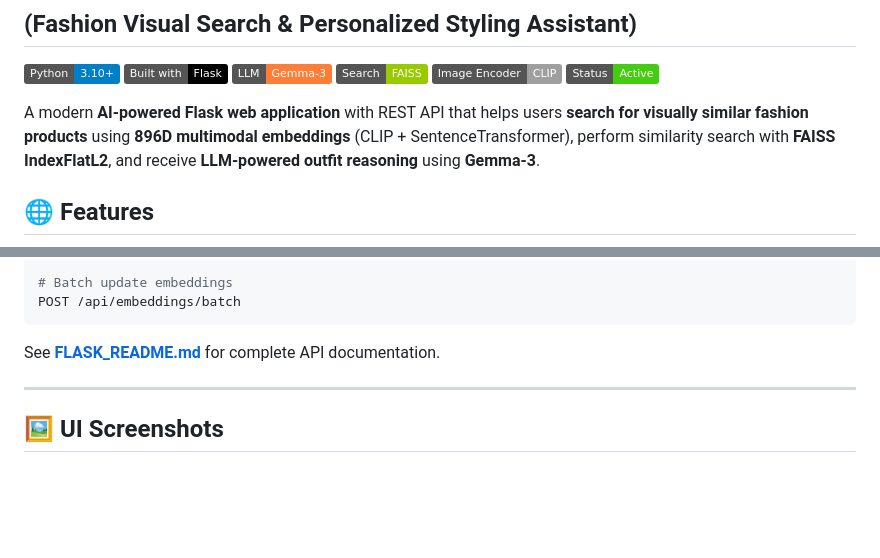
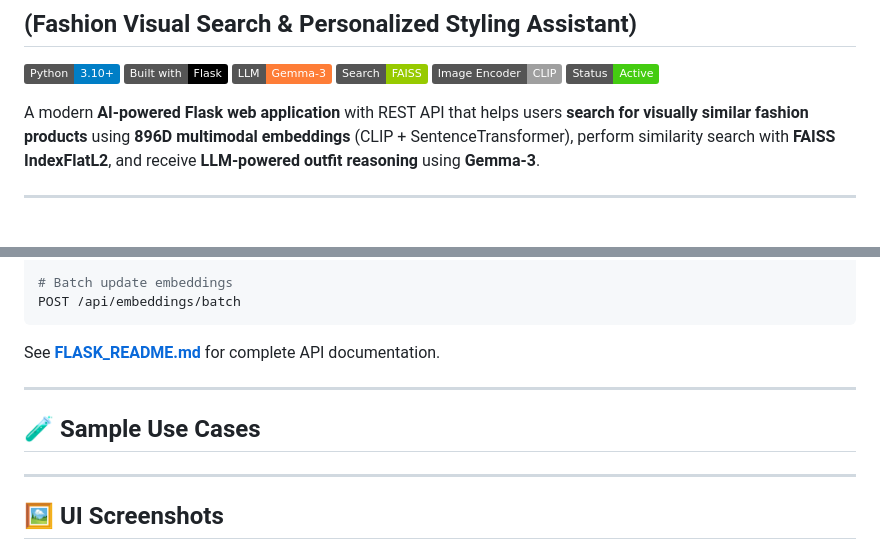
Before and after one commit to samisafk/Fashion-Sense-AI, a Markdown page: Readme.md, 2 parts joined by grey strips. Drawn GitHub-style; badges without logos; blank space fills up the shorter version.

```diff
--- a/Readme.md
+++ b/Readme.md
@@ -11,5 +11,5 @@
 
 A modern **AI-powered Flask web application** with REST API that helps users **search for visually similar fashion products** using **896D multimodal embeddings** (CLIP + SentenceTransformer), perform similarity search with **FAISS IndexFlatL2**, and receive **LLM-powered outfit reasoning** using **Gemma-3**.
 
-## 🌐 Features
+---
 
@@ -227,6 +237,10 @@ See **[FLASK_README.md](FLASK_README.md)** for complete API documentation.
 
 ---
 
+## 🧪 Sample Use Cases
+
+---
+
 ## 🖼️ UI Screenshots
 
 ### 🎨 Flask Web Interface - Main Dashboard
```
Also changed, not shown: other parts of Readme.md (+11 -1 lines).
